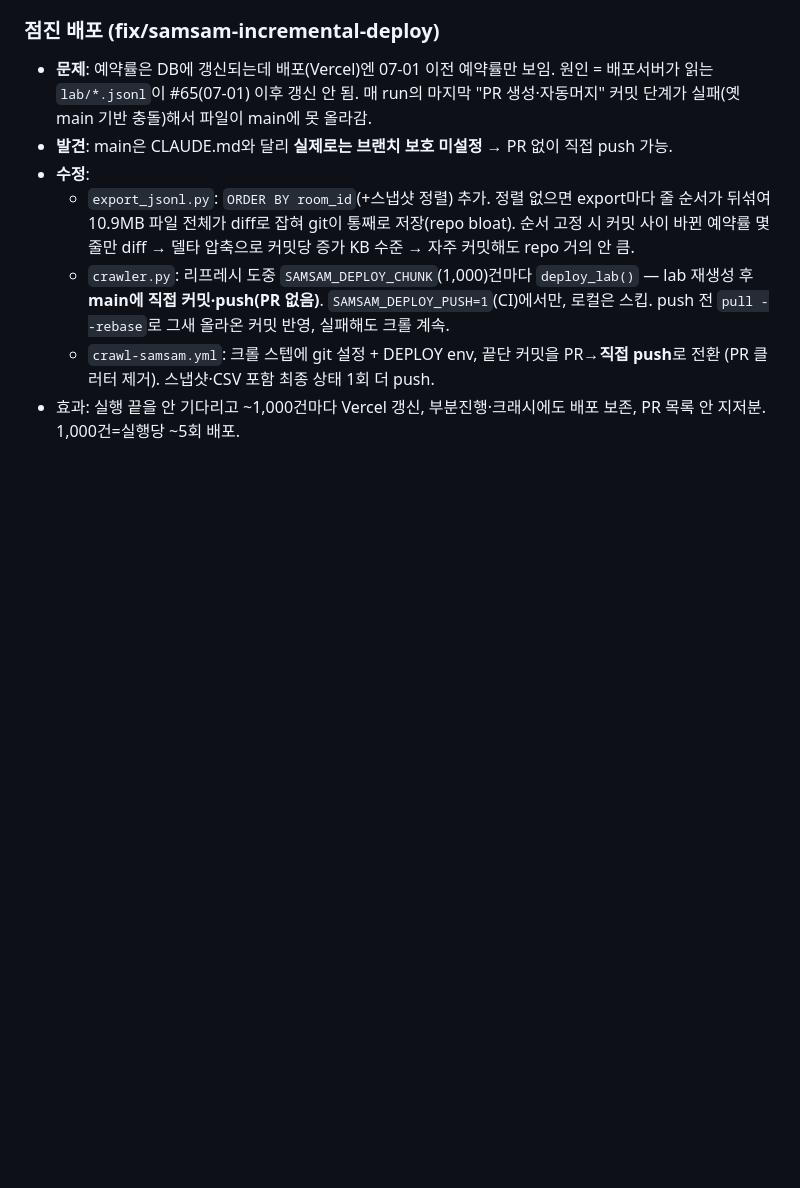
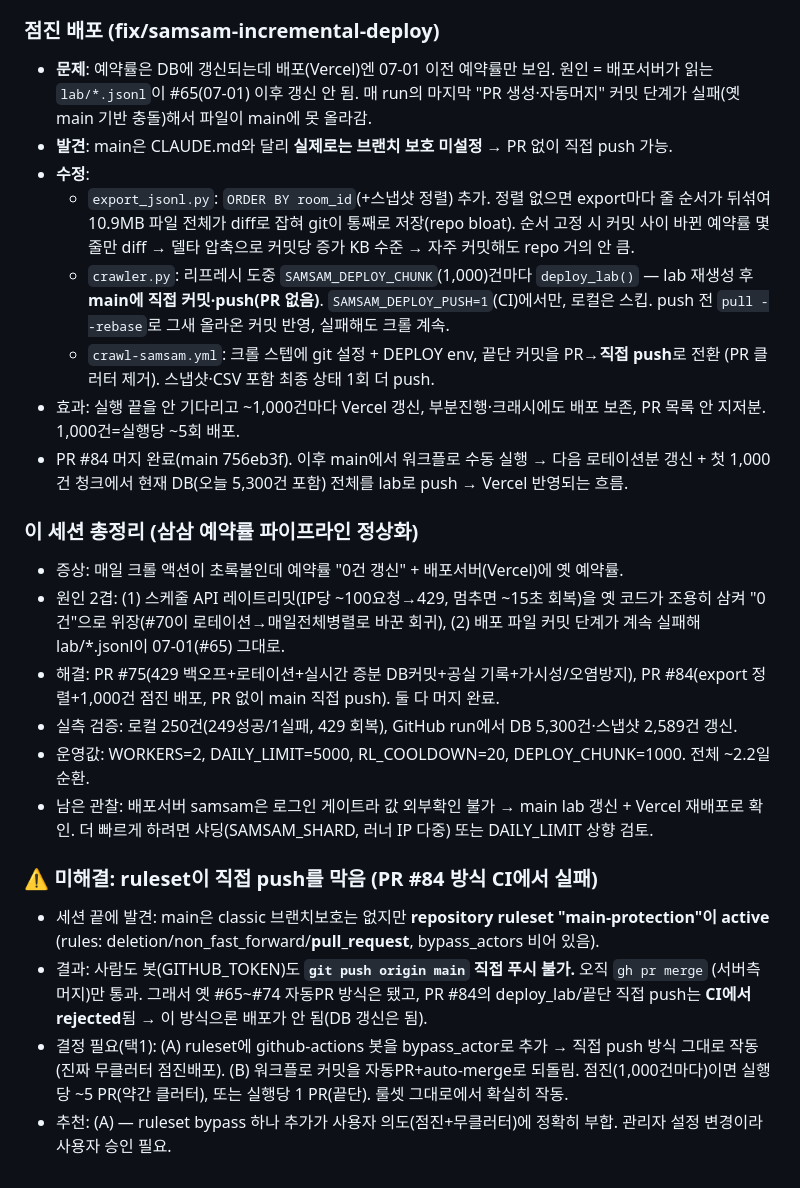
Before and after one commit to gunho30811/STA, a Markdown page: diary/2026-07-02.md, the part around the change. Drawn GitHub-style; blank space fills up the shorter version.

Commit message:
docs(diary): 삼삼 예약률 파이프라인 정상화 세션 총정리 + ruleset 미해결 기록 (#85)
Co-authored-by: Claude Opus 4.8 (1M context) <noreply@anthropic.com>

```diff
--- a/diary/2026-07-02.md
+++ b/diary/2026-07-02.md
@@ -192,3 +192,30 @@
     (PR 클러터 제거). 스냅샷·CSV 포함 최종 상태 1회 더 push.
 - 효과: 실행 끝을 안 기다리고 ~1,000건마다 Vercel 갱신, 부분진행·크래시에도 배포 보존, PR 목록
   안 지저분. 1,000건=실행당 ~5회 배포.
+- PR #84 머지 완료(main 756eb3f). 이후 main에서 워크플로 수동 실행 → 다음 로테이션분 갱신 +
+  첫 1,000건 청크에서 현재 DB(오늘 5,300건 포함) 전체를 lab로 push → Vercel 반영되는 흐름.
+
+### 이 세션 총정리 (삼삼 예약률 파이프라인 정상화)
+- 증상: 매일 크롤 액션이 초록불인데 예약률 "0건 갱신" + 배포서버(Vercel)에 옛 예약률.
+- 원인 2겹: (1) 스케줄 API 레이트리밋(IP당 ~100요청→429, 멈추면 ~15초 회복)을 옛 코드가 조용히
+  삼켜 "0건"으로 위장(#70이 로테이션→매일전체병렬로 바꾼 회귀), (2) 배포 파일 커밋 단계가 계속
+  실패해 lab/*.jsonl이 07-01(#65) 그대로.
+- 해결: PR #75(429 백오프+로테이션+실시간 증분 DB커밋+공실 기록+가시성/오염방지),
+  PR #84(export 정렬+1,000건 점진 배포, PR 없이 main 직접 push). 둘 다 머지 완료.
+- 실측 검증: 로컬 250건(249성공/1실패, 429 회복), GitHub run에서 DB 5,300건·스냅샷 2,589건 갱신.
+- 운영값: WORKERS=2, DAILY_LIMIT=5000, RL_COOLDOWN=20, DEPLOY_CHUNK=1000. 전체 ~2.2일 순환.
+- 남은 관찰: 배포서버 samsam은 로그인 게이트라 값 외부확인 불가 → main lab 갱신 + Vercel 재배포로
+  확인. 더 빠르게 하려면 샤딩(SAMSAM_SHARD, 러너 IP 다중) 또는 DAILY_LIMIT 상향 검토.
+
+### ⚠️ 미해결: ruleset이 직접 push를 막음 (PR #84 방식 CI에서 실패)
+- 세션 끝에 발견: main은 classic 브랜치보호는 없지만 **repository ruleset "main-protection"이 active**
+  (rules: deletion/non_fast_forward/**pull_request**, bypass_actors 비어 있음).
+- 결과: 사람도 봇(GITHUB_TOKEN)도 **`git push origin main` 직접 푸시 불가.** 오직 `gh pr merge`
+  (서버측 머지)만 통과. 그래서 옛 #65~#74 자동PR 방식은 됐고, PR #84의 deploy_lab/끝단 직접 push는
+  **CI에서 rejected**됨 → 이 방식으론 배포가 안 됨(DB 갱신은 됨).
+- 결정 필요(택1):
+  (A) ruleset에 github-actions 봇을 bypass_actor로 추가 → 직접 push 방식 그대로 작동(진짜 무클러터 점진배포).
+  (B) 워크플로 커밋을 자동PR+auto-merge로 되돌림. 점진(1,000건마다)이면 실행당 ~5 PR(약간 클러터),
+      또는 실행당 1 PR(끝단). 룰셋 그대로에서 확실히 작동.
+- 추천: (A) — ruleset bypass 하나 추가가 사용자 의도(점진+무클러터)에 정확히 부합. 관리자 설정 변경이라
+  사용자 승인 필요.
```
